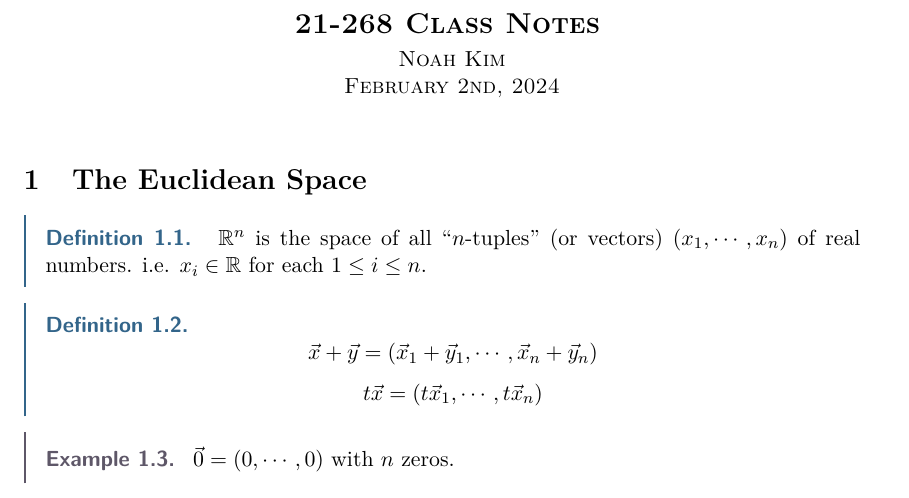
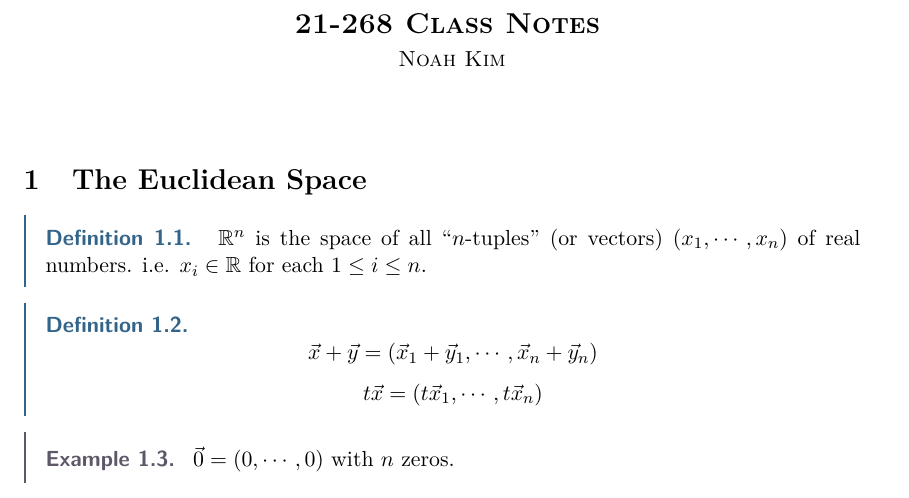
Before and after one commit to NoahSodiumKim/21-268-notes, a LaTeX document (21268classnotes.tex): part of page 1 of 19, cut so that both start at the same text. Compiled offline with pdfLaTeX.

Commit message:
february 5th

```diff
--- a/21268classnotes.tex
+++ b/21268classnotes.tex
@@ -4,7 +4,7 @@
 \usepackage{enumitem}
 \newcommand{\atitle}{\textbf{21-268 Class Notes}}
 \newcommand{\aprof}{Noah Kim}
-\newcommand{\adate}{February 2nd, 2024}
+\newcommand{\adate}{\date{\today}}
 \newcommand{\x}{\vec{x}}
 \newcommand{\norm}[1]{\left\lVert #1 \right\rVert}
 \newcommand{\y}{\vec{y}}
```
Also changed, not shown: 21268classnotes.pdf.
